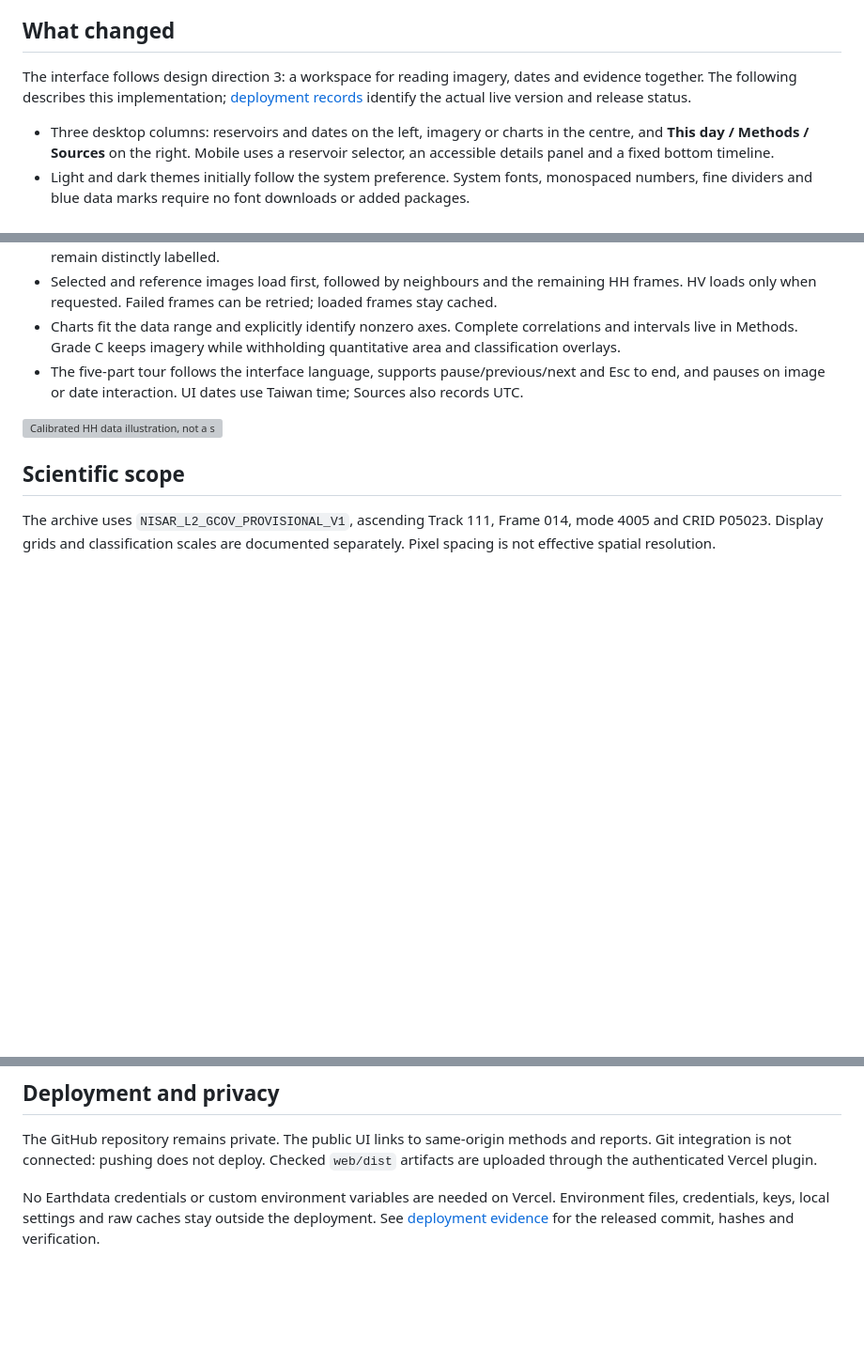
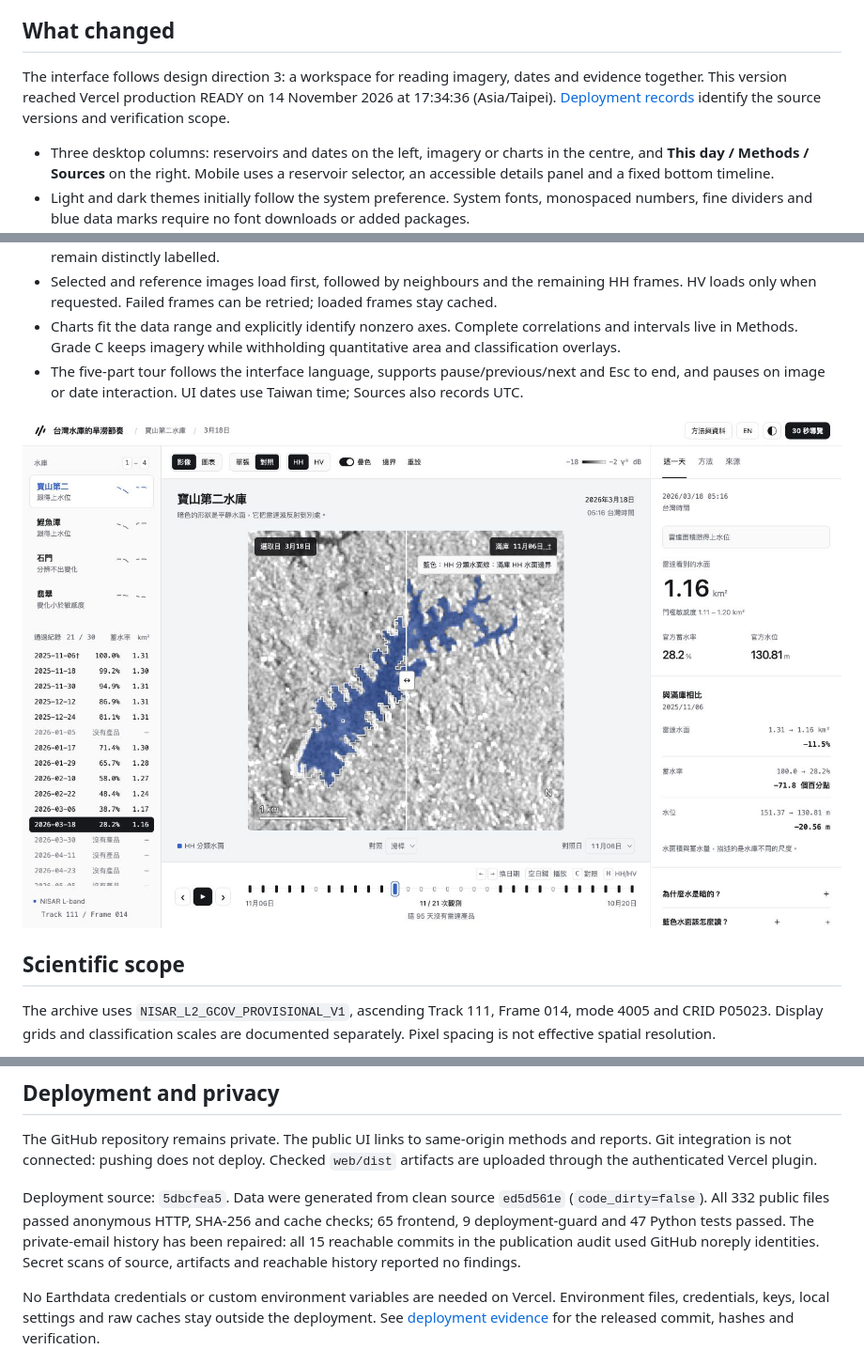
Before and after one commit to Mephisto-000/taiwan-water-pulse, a Markdown page: README.en.md, 3 parts joined by grey strips. Shown at 94% size. GitHub-like rendering; pictures changed too: docs/review/released-workspace.jpg (added); blank space fills up the shorter version; grey boxes are pictures that could not be loaded.

```diff
--- a/README.en.md
+++ b/README.en.md
@@ -8,7 +8,7 @@ Explore a year of reservoir retreat and recovery using NISAR L-band radar and Ta
 
 ## What changed
 
-The interface follows design direction 3: a workspace for reading imagery, dates and evidence together. The following describes this implementation; [deployment records](docs/deployment.md) identify the actual live version and release status.
+The interface follows design direction 3: a workspace for reading imagery, dates and evidence together. This version reached Vercel production READY on 14 November 2026 at 17:34:36 (Asia/Taipei). [Deployment records](docs/deployment.md) identify the source versions and verification scope.
 
 - Three desktop columns: reservoirs and dates on the left, imagery or charts in the centre, and **This day / Methods / Sources** on the right. Mobile uses a reservoir selector, an accessible details panel and a fixed bottom timeline.
 - Light and dark themes initially follow the system preference. System fonts, monospaced numbers, fine dividers and blue data marks require no font downloads or added packages.
@@ -18,7 +18,7 @@ The interface follows design direction 3: a workspace for reading imagery, dates
 - Charts fit the data range and explicitly identify nonzero axes. Complete correlations and intervals live in Methods. Grade C keeps imagery while withholding quantitative area and classification overlays.
 - The five-part tour follows the interface language, supports pause/previous/next and Esc to end, and pauses on image or date interaction. UI dates use Taiwan time; Sources also records UTC.
 
-![Calibrated HH data illustration, not a screenshot of the new workspace](web/public/social-preview.jpg)
+![Production observation workspace](docs/review/released-workspace.jpg)
 
 ## Scientific scope
 
@@ -84,6 +84,8 @@ uv run --project pipeline water-pulse release --offline
 
 The GitHub repository remains private. The public UI links to same-origin methods and reports. Git integration is not connected: pushing does not deploy. Checked `web/dist` artifacts are uploaded through the authenticated Vercel plugin.
 
+Deployment source: `5dbcfea5`. Data were generated from clean source `ed5d561e` (`code_dirty=false`). All 332 public files passed anonymous HTTP, SHA-256 and cache checks; 65 frontend, 9 deployment-guard and 47 Python tests passed. The private-email history has been repaired: all 15 reachable commits in the publication audit used GitHub noreply identities. Secret scans of source, artifacts and reachable history reported no findings.
+
 No Earthdata credentials or custom environment variables are needed on Vercel. Environment files, credentials, keys, local settings and raw caches stay outside the deployment. See [deployment evidence](docs/deployment.md) for the released commit, hashes and verification.
 
 ## Dependencies
```
Also changed, not shown: README.md (+4 -2 lines), docs/deployment.md (+34 -21 lines), 3 other files.
